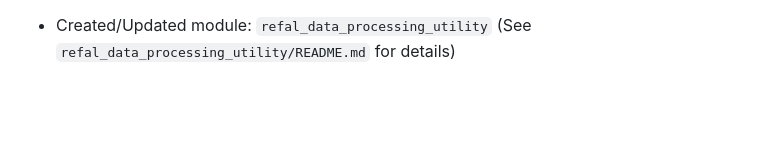
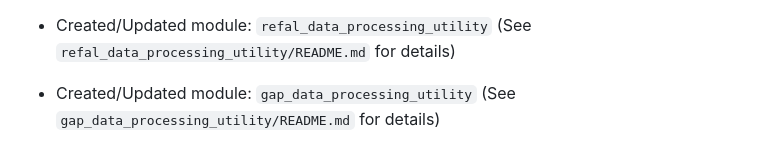
Before and after one commit to rachelsaputri/autoai, a Markdown page: README.md, the part around the change. Rendered like a GitHub page; blank space fills up the shorter version.

```diff
--- a/README.md
+++ b/README.md
@@ -834,3 +834,5 @@
 - Created/Updated module: `lsharp_data_processing_utility` (See `lsharp_data_processing_utility/README.md` for details)
 
 - Created/Updated module: `refal_data_processing_utility` (See `refal_data_processing_utility/README.md` for details)
+
+- Created/Updated module: `gap_data_processing_utility` (See `gap_data_processing_utility/README.md` for details)
```
Also changed, not shown: gap_data_processing_utility/README.md (added, +29 -0 lines).
